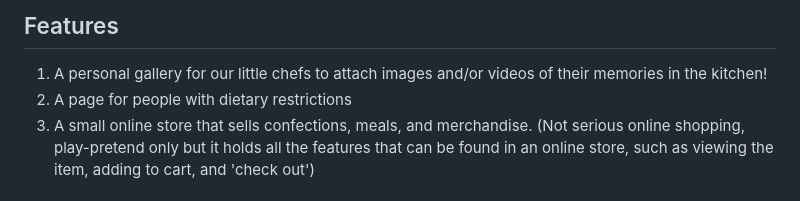
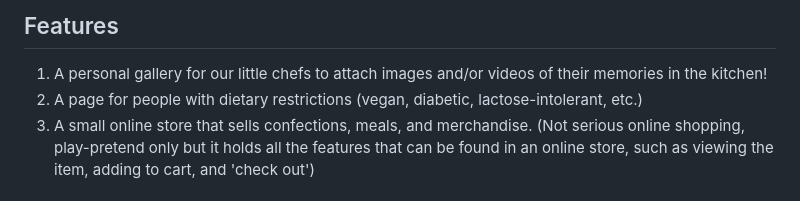
Before and after one commit to BettinaFernandez/Q2_Project, a Markdown page: readme.md, the part around the change. Rendered like a GitHub page.

```diff
--- a/readme.md
+++ b/readme.md
@@ -2,7 +2,7 @@
 ## Final Title: Little Chef's Corner 👩‍🍳🧁
 ## Features
 1. A personal gallery for our little chefs to attach images and/or videos of their memories in the kitchen!
-2. A page for people with dietary restrictions
+2. A page for people with dietary restrictions (vegan, diabetic, lactose-intolerant, etc.)
 3. A small online store that sells confections, meals, and merchandise. (Not serious online shopping, play-pretend only but it holds all the features that can be found in an online store, such as viewing the item, adding to cart, and 'check out')
 ## Details
 - The form can be found in features 1 and 3, where the website will require the user to make a personal account when entered to be able to play and interact with these features.
```
